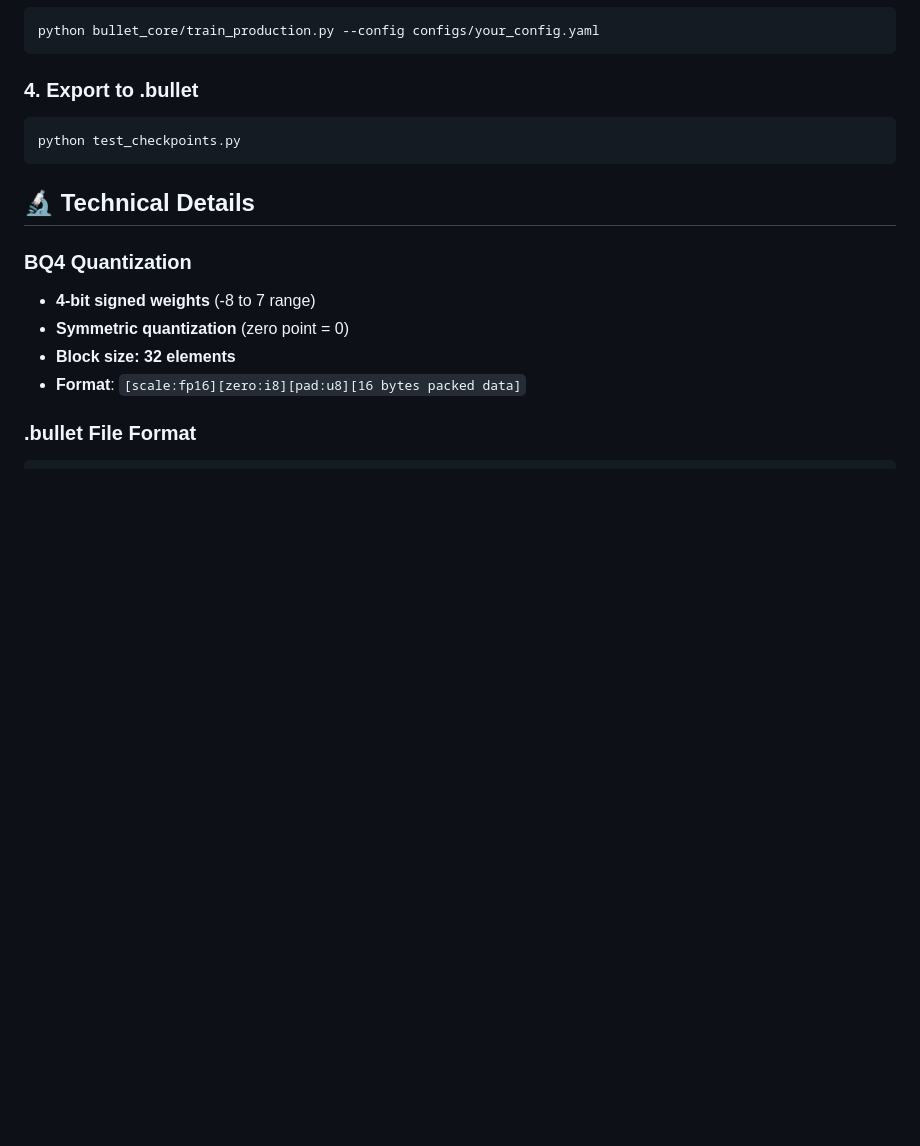
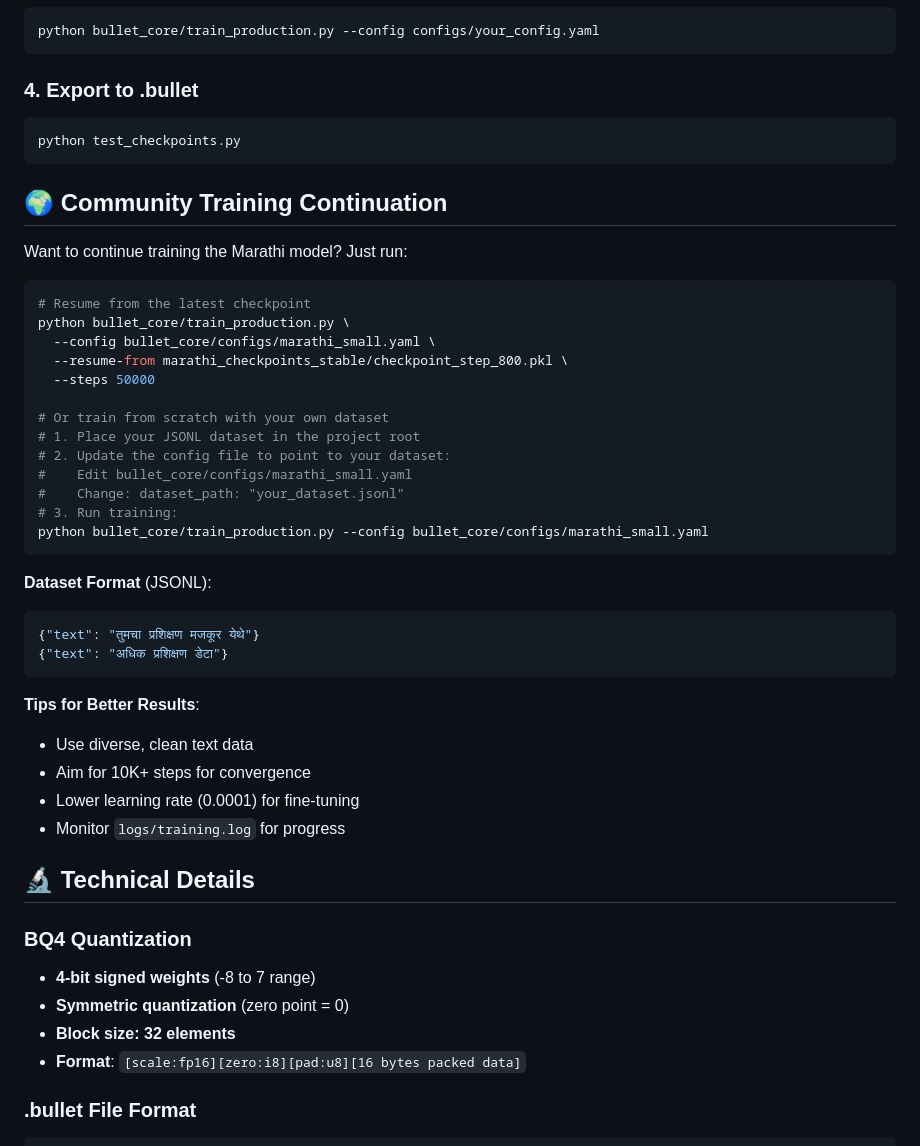
Before and after one commit to iShrikantBhosale/bullet-core, a Markdown page: README.md, the part around the change. Rendered like a GitHub page; blank space fills up the shorter version.

Commit message:
📚 Add Community Training Continuation section
- Added instructions for resuming training from checkpoint
- Documented dataset format and placement
- Included tips for better training results
- Made it easy for community to continue model training

````diff
--- a/README.md
+++ b/README.md
@@ -134,6 +134,38 @@ python bullet_core/train_production.py --config configs/your_config.yaml
 python test_checkpoints.py
 ```
 
+## 🌍 Community Training Continuation
+
+Want to continue training the Marathi model? Just run:
+
+```bash
+# Resume from the latest checkpoint
+python bullet_core/train_production.py \
+  --config bullet_core/configs/marathi_small.yaml \
+  --resume-from marathi_checkpoints_stable/checkpoint_step_800.pkl \
+  --steps 50000
+
+# Or train from scratch with your own dataset
+# 1. Place your JSONL dataset in the project root
+# 2. Update the config file to point to your dataset:
+#    Edit bullet_core/configs/marathi_small.yaml
+#    Change: dataset_path: "your_dataset.jsonl"
+# 3. Run training:
+python bullet_core/train_production.py --config bullet_core/configs/marathi_small.yaml
+```
+
+**Dataset Format** (JSONL):
+```json
+{"text": "तुमचा प्रशिक्षण मजकूर येथे"}
+{"text": "अधिक प्रशिक्षण डेटा"}
+```
+
+**Tips for Better Results**:
+- Use diverse, clean text data
+- Aim for 10K+ steps for convergence
+- Lower learning rate (0.0001) for fine-tuning
+- Monitor `logs/training.log` for progress
+
 ## 🔬 Technical Details
 
 ### BQ4 Quantization
````
